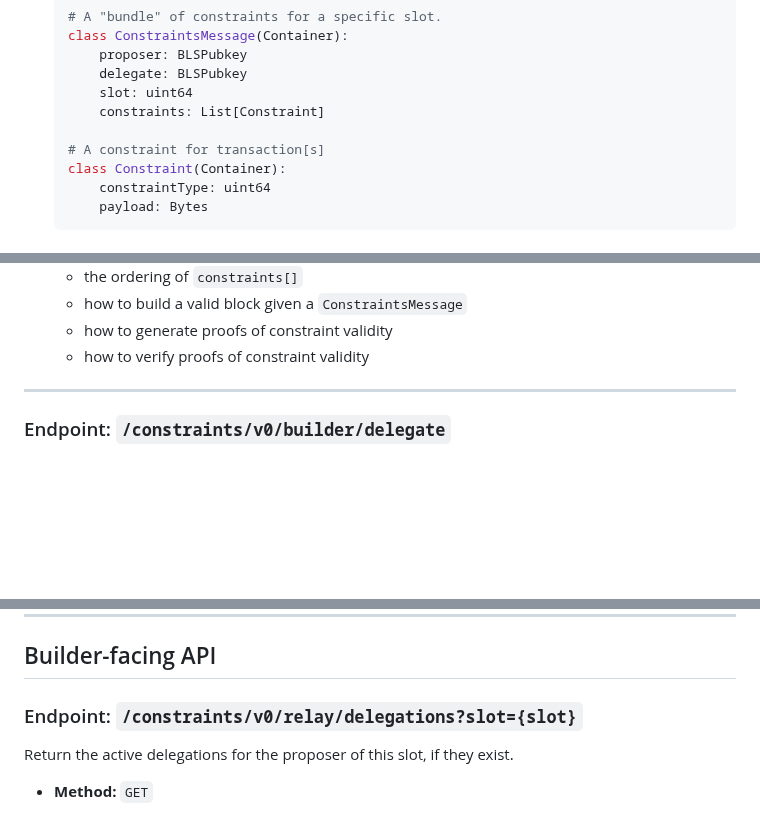
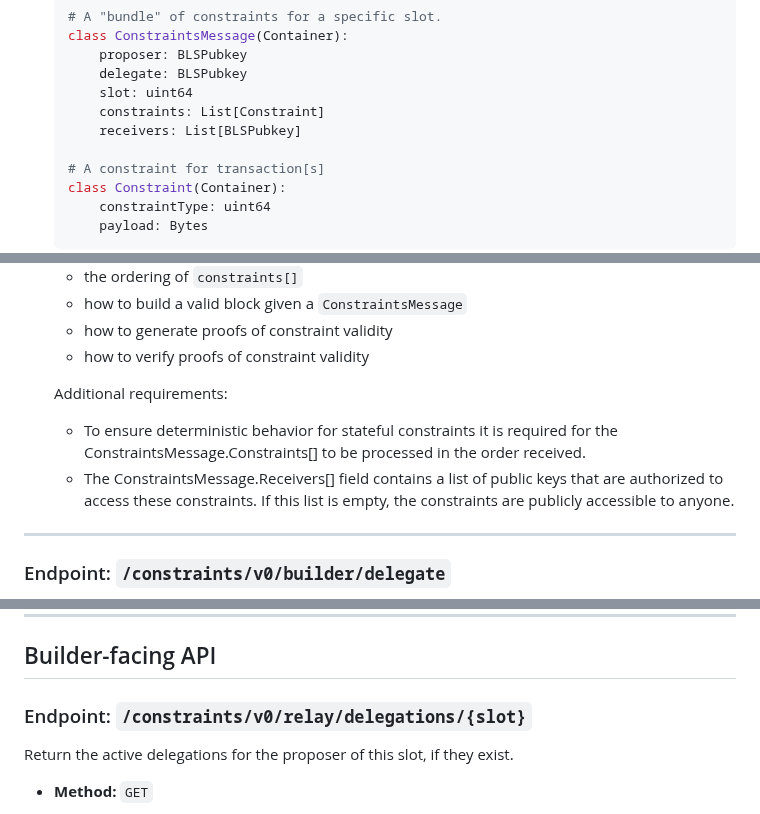
Before and after one commit to eth-fabric/constraints-specs, a Markdown page: specs/constraints-api.md, 3 parts joined by grey strips. GitHub-like rendering; blank space fills up the shorter version.

```diff
--- a/specs/constraints-api.md
+++ b/specs/constraints-api.md
@@ -81,6 +81,7 @@ Endpoint for submitting a batch of constraints to the relay. The constraints are
         delegate: BLSPubkey
         slot: uint64
         constraints: List[Constraint]
+        receivers: List[BLSPubkey]
 
     # A constraint for transaction[s]
     class Constraint(Container):
@@ -103,6 +104,11 @@ Endpoint for submitting a batch of constraints to the relay. The constraints are
     - how to build a valid block given a `ConstraintsMessage`
     - how to generate proofs of constraint validity
     - how to verify proofs of constraint validity
+
+    Additional requirements:
+
+    - To ensure deterministic behavior for stateful constraints it is required for the ConstraintsMessage.Constraints[] to be processed in the order received.
+    - The ConstraintsMessage.Receivers[] field contains a list of public keys that are authorized to access these constraints. If this list is empty, the constraints are publicly accessible to anyone.
 ---
 
 ### Endpoint: `/constraints/v0/builder/delegate`
@@ -278,7 +284,7 @@ Endpoint to retrieve the constraint capabilities of the Relay.
 
 ## Builder-facing API
 
-### Endpoint: `/constraints/v0/relay/delegations?slot={slot}`
+### Endpoint: `/constraints/v0/relay/delegations/{slot}`
 
 Return the active delegations for the proposer of this slot, if they exist.
 
```
Also changed, not shown: other parts of specs/constraints-api.md (+22 -12 lines).
